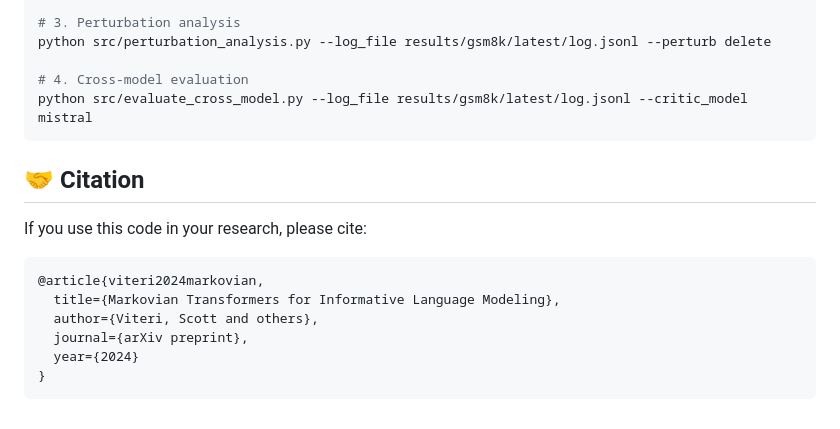
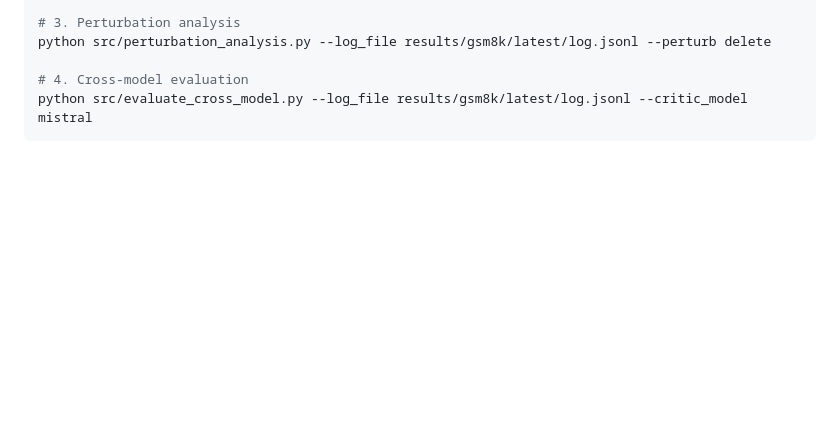
Before and after one commit to scottviteri/MarkovianTraining, a Markdown page: README.md, the part around the change. Rendered like a GitHub page; blank space fills up the shorter version.

Commit message:
Anonymize

````diff
--- a/README.md
+++ b/README.md
@@ -395,16 +395,3 @@ python src/perturbation_analysis.py --log_file results/gsm8k/latest/log.jsonl --
 # 4. Cross-model evaluation
 python src/evaluate_cross_model.py --log_file results/gsm8k/latest/log.jsonl --critic_model mistral
 ```
-
-## 🤝 Citation
-
-If you use this code in your research, please cite:
-
-```bibtex
-@article{viteri2024markovian,
-  title={Markovian Transformers for Informative Language Modeling},
-  author={Viteri, Scott and others},
-  journal={arXiv preprint},
-  year={2024}
-}
-```
````
